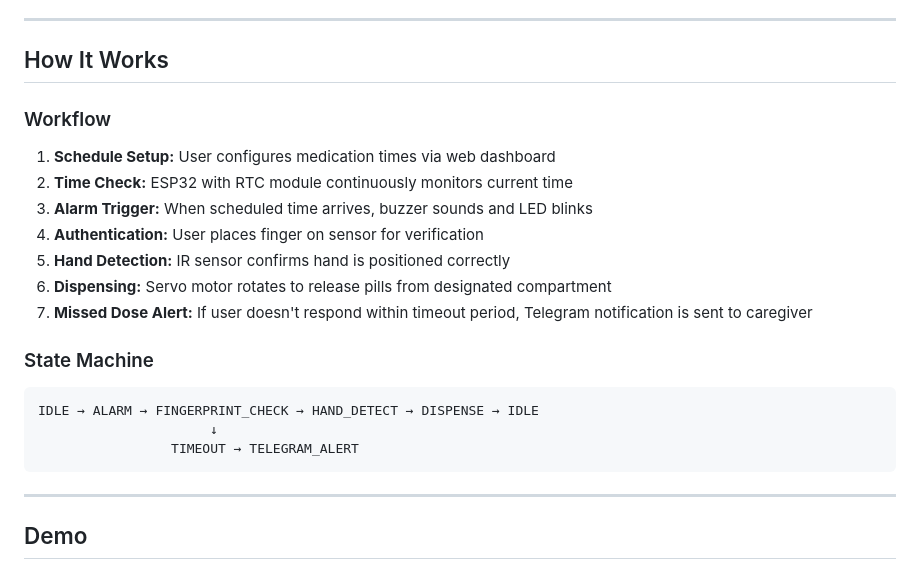
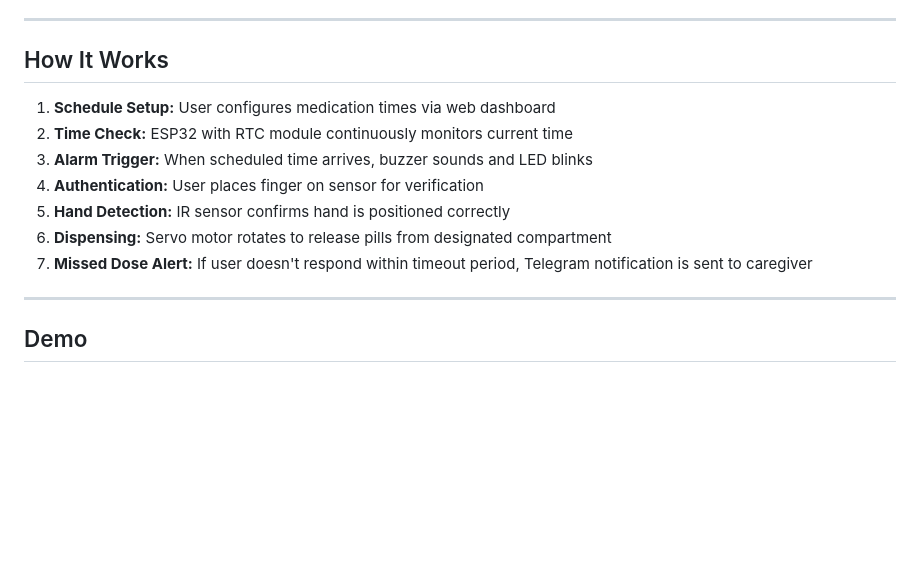
Before and after one commit to HemantJagnani/automated-medication-dispenser, a Markdown page: README.md, the part around one of its changes. Drawn GitHub-style; blank space fills up the shorter version.

````diff
--- a/README.md
+++ b/README.md
@@ -164,8 +138,6 @@ Returns medication schedule in ESP32-compatible format.
 
 ## How It Works
 
-### Workflow
-
 1. **Schedule Setup:** User configures medication times via web dashboard
 2. **Time Check:** ESP32 with RTC module continuously monitors current time
 3. **Alarm Trigger:** When scheduled time arrives, buzzer sounds and LED blinks
@@ -173,14 +145,6 @@ Returns medication schedule in ESP32-compatible format.
 5. **Hand Detection:** IR sensor confirms hand is positioned correctly
 6. **Dispensing:** Servo motor rotates to release pills from designated compartment
 7. **Missed Dose Alert:** If user doesn't respond within timeout period, Telegram notification is sent to caregiver
-
-### State Machine
-
-```
-IDLE → ALARM → FINGERPRINT_CHECK → HAND_DETECT → DISPENSE → IDLE
-                      ↓
-                 TIMEOUT → TELEGRAM_ALERT
-```
 
 ---
 
````
Also changed, not shown: other parts of README.md (+1 -114 lines).
